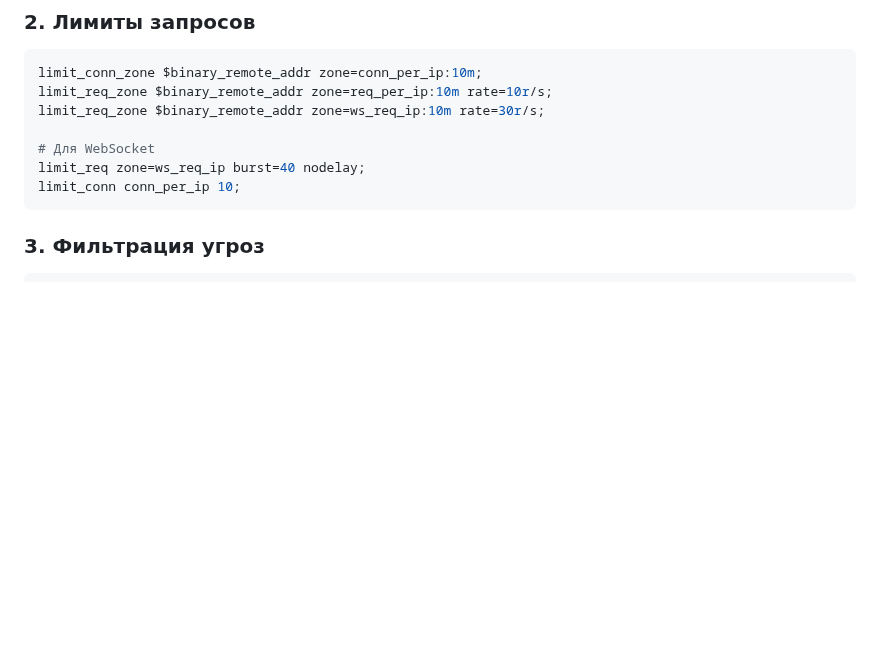
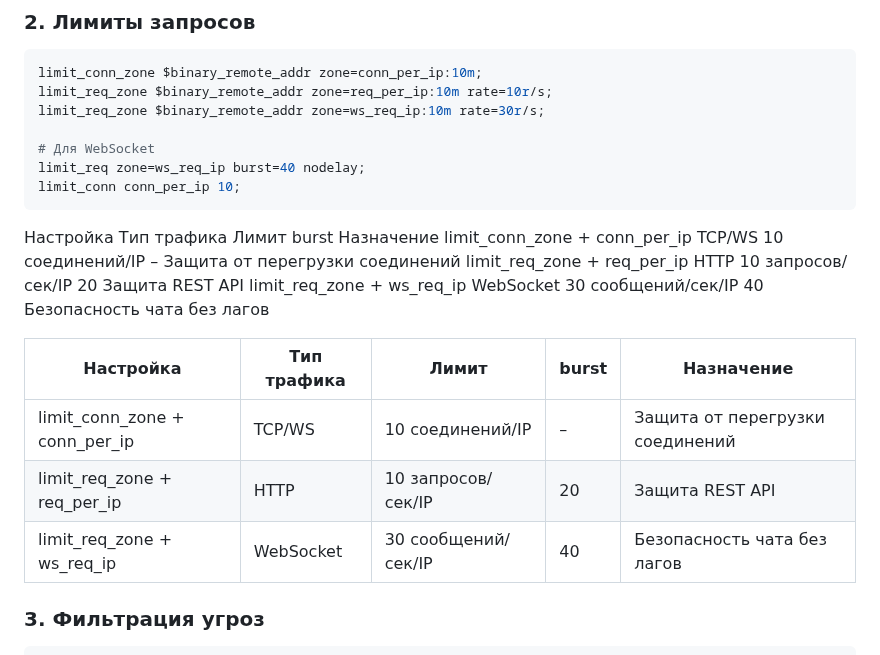
Before and after one commit to dbereznoy/diplom-angie, a Markdown page: README.md, the part around the change. Drawn GitHub-style; blank space fills up the shorter version.

````diff
--- a/README.md
+++ b/README.md
@@ -92,6 +92,17 @@ limit_req_zone $binary_remote_addr zone=ws_req_ip:10m rate=30r/s;
 limit_req zone=ws_req_ip burst=40 nodelay;
 limit_conn conn_per_ip 10;
 ```
+Настройка	Тип трафика	Лимит	burst	Назначение
+limit_conn_zone + conn_per_ip	TCP/WS	10 соединений/IP	–	Защита от перегрузки соединений
+limit_req_zone + req_per_ip	HTTP	10 запросов/сек/IP	20	Защита REST API
+limit_req_zone + ws_req_ip	WebSocket	30 сообщений/сек/IP	40	Безопасность чата без лагов
+
+| Настройка                     | Тип трафика   | Лимит             | burst | Назначение                      |
+|------------------------------|---------------|-------------------|-------|--------------------------------|
+| limit_conn_zone + conn_per_ip | TCP/WS        | 10 соединений/IP  | –     | Защита от перегрузки соединений |
+| limit_req_zone + req_per_ip   | HTTP          | 10 запросов/сек/IP| 20    | Защита REST API                |
+| limit_req_zone + ws_req_ip    | WebSocket     | 30 сообщений/сек/IP| 40    | Безопасность чата без лагов    |
+
 
 ### 3. Фильтрация угроз
 ```nginx
````
